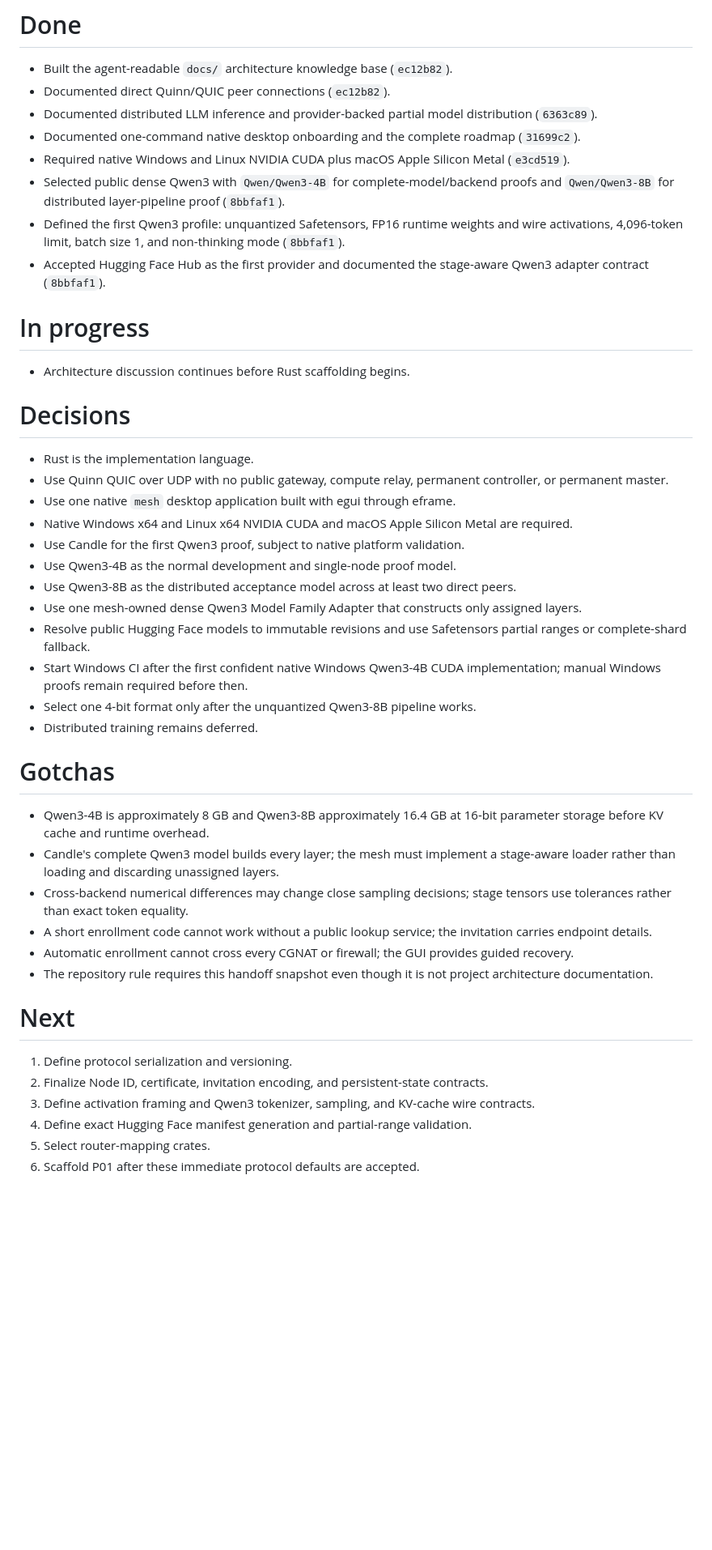
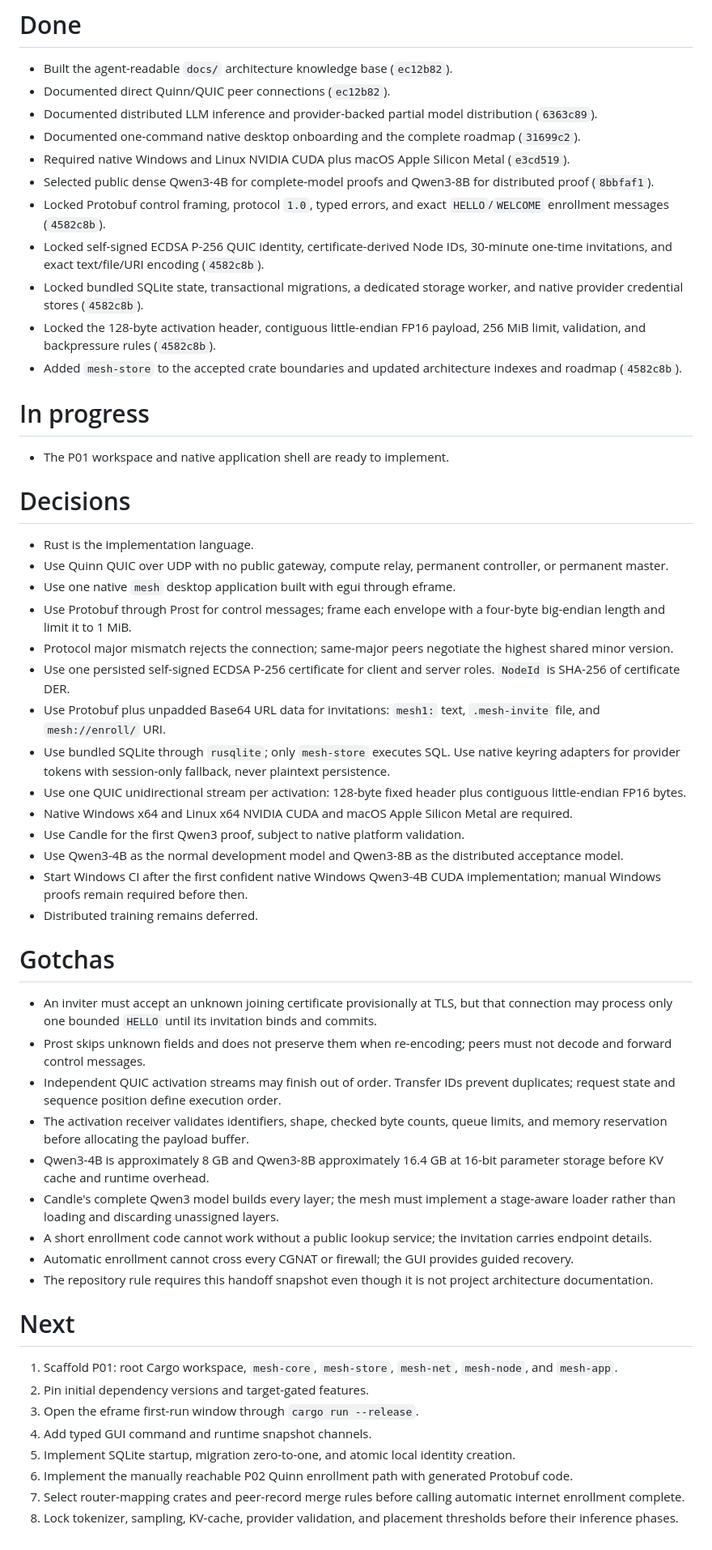
Before and after one commit to Ananthakrishna24/mesh, a Markdown page: .workflow/HANDOFF.md, the part around the change. Shown at 81% size. Drawn GitHub-style; blank space fills up the shorter version.

Commit message:
Mark architecture ready for implementation

```diff
--- a/.workflow/HANDOFF.md
+++ b/.workflow/HANDOFF.md
@@ -7,39 +7,49 @@ Design an extendable decentralized hardware mesh architecture for direct GPU com
 - Documented distributed LLM inference and provider-backed partial model distribution (`6363c89`).
 - Documented one-command native desktop onboarding and the complete roadmap (`31699c2`).
 - Required native Windows and Linux NVIDIA CUDA plus macOS Apple Silicon Metal (`e3cd519`).
-- Selected public dense Qwen3 with `Qwen/Qwen3-4B` for complete-model/backend proofs and `Qwen/Qwen3-8B` for distributed layer-pipeline proof (`8bbfaf1`).
-- Defined the first Qwen3 profile: unquantized Safetensors, FP16 runtime weights and wire activations, 4,096-token limit, batch size 1, and non-thinking mode (`8bbfaf1`).
-- Accepted Hugging Face Hub as the first provider and documented the stage-aware Qwen3 adapter contract (`8bbfaf1`).
+- Selected public dense Qwen3-4B for complete-model proofs and Qwen3-8B for distributed proof (`8bbfaf1`).
+- Locked Protobuf control framing, protocol `1.0`, typed errors, and exact `HELLO`/`WELCOME` enrollment messages (`4582c8b`).
+- Locked self-signed ECDSA P-256 QUIC identity, certificate-derived Node IDs, 30-minute one-time invitations, and exact text/file/URI encoding (`4582c8b`).
+- Locked bundled SQLite state, transactional migrations, a dedicated storage worker, and native provider credential stores (`4582c8b`).
+- Locked the 128-byte activation header, contiguous little-endian FP16 payload, 256 MiB limit, validation, and backpressure rules (`4582c8b`).
+- Added `mesh-store` to the accepted crate boundaries and updated architecture indexes and roadmap (`4582c8b`).
 
 # In progress
-- Architecture discussion continues before Rust scaffolding begins.
+- The P01 workspace and native application shell are ready to implement.
 
 # Decisions
 - Rust is the implementation language.
 - Use Quinn QUIC over UDP with no public gateway, compute relay, permanent controller, or permanent master.
 - Use one native `mesh` desktop application built with egui through eframe.
+- Use Protobuf through Prost for control messages; frame each envelope with a four-byte big-endian length and limit it to 1 MiB.
+- Protocol major mismatch rejects the connection; same-major peers negotiate the highest shared minor version.
+- Use one persisted self-signed ECDSA P-256 certificate for client and server roles. `NodeId` is SHA-256 of certificate DER.
+- Use Protobuf plus unpadded Base64 URL data for invitations: `mesh1:` text, `.mesh-invite` file, and `mesh://enroll/` URI.
+- Use bundled SQLite through `rusqlite`; only `mesh-store` executes SQL. Use native keyring adapters for provider tokens with session-only fallback, never plaintext persistence.
+- Use one QUIC unidirectional stream per activation: 128-byte fixed header plus contiguous little-endian FP16 bytes.
 - Native Windows x64 and Linux x64 NVIDIA CUDA and macOS Apple Silicon Metal are required.
 - Use Candle for the first Qwen3 proof, subject to native platform validation.
-- Use Qwen3-4B as the normal development and single-node proof model.
-- Use Qwen3-8B as the distributed acceptance model across at least two direct peers.
-- Use one mesh-owned dense Qwen3 Model Family Adapter that constructs only assigned layers.
-- Resolve public Hugging Face models to immutable revisions and use Safetensors partial ranges or complete-shard fallback.
+- Use Qwen3-4B as the normal development model and Qwen3-8B as the distributed acceptance model.
 - Start Windows CI after the first confident native Windows Qwen3-4B CUDA implementation; manual Windows proofs remain required before then.
-- Select one 4-bit format only after the unquantized Qwen3-8B pipeline works.
 - Distributed training remains deferred.
 
 # Gotchas
+- An inviter must accept an unknown joining certificate provisionally at TLS, but that connection may process only one bounded `HELLO` until its invitation binds and commits.
+- Prost skips unknown fields and does not preserve them when re-encoding; peers must not decode and forward control messages.
+- Independent QUIC activation streams may finish out of order. Transfer IDs prevent duplicates; request state and sequence position define execution order.
+- The activation receiver validates identifiers, shape, checked byte counts, queue limits, and memory reservation before allocating the payload buffer.
 - Qwen3-4B is approximately 8 GB and Qwen3-8B approximately 16.4 GB at 16-bit parameter storage before KV cache and runtime overhead.
 - Candle's complete Qwen3 model builds every layer; the mesh must implement a stage-aware loader rather than loading and discarding unassigned layers.
-- Cross-backend numerical differences may change close sampling decisions; stage tensors use tolerances rather than exact token equality.
 - A short enrollment code cannot work without a public lookup service; the invitation carries endpoint details.
 - Automatic enrollment cannot cross every CGNAT or firewall; the GUI provides guided recovery.
 - The repository rule requires this handoff snapshot even though it is not project architecture documentation.
 
 # Next
-1. Define protocol serialization and versioning.
-2. Finalize Node ID, certificate, invitation encoding, and persistent-state contracts.
-3. Define activation framing and Qwen3 tokenizer, sampling, and KV-cache wire contracts.
-4. Define exact Hugging Face manifest generation and partial-range validation.
-5. Select router-mapping crates.
-6. Scaffold P01 after these immediate protocol defaults are accepted.
+1. Scaffold P01: root Cargo workspace, `mesh-core`, `mesh-store`, `mesh-net`, `mesh-node`, and `mesh-app`.
+2. Pin initial dependency versions and target-gated features.
+3. Open the eframe first-run window through `cargo run --release`.
+4. Add typed GUI command and runtime snapshot channels.
+5. Implement SQLite startup, migration zero-to-one, and atomic local identity creation.
+6. Implement the manually reachable P02 Quinn enrollment path with generated Protobuf code.
+7. Select router-mapping crates and peer-record merge rules before calling automatic internet enrollment complete.
+8. Lock tokenizer, sampling, KV-cache, provider validation, and placement thresholds before their inference phases.
```
